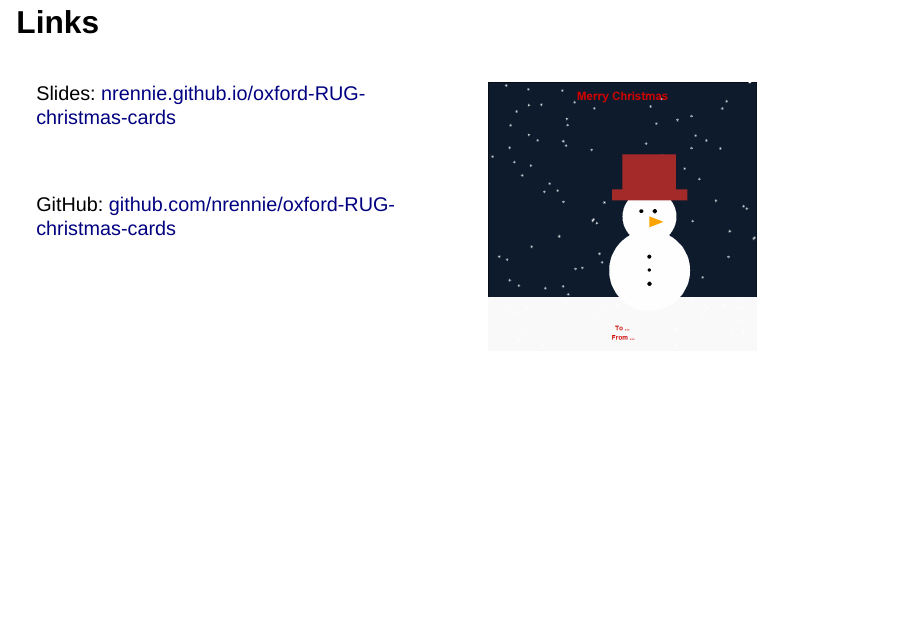
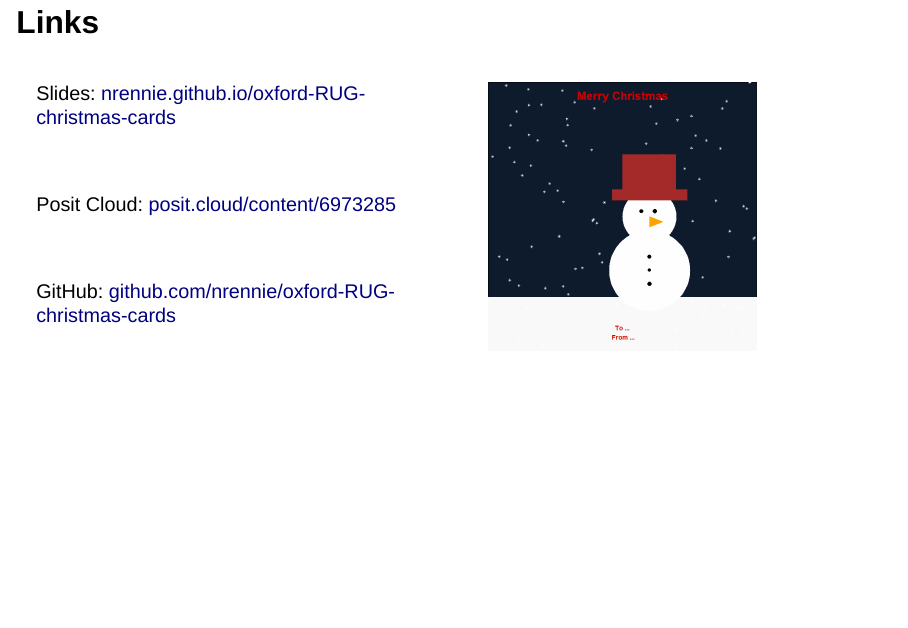
Before and after one commit to nrennie/oxford-RUG-christmas-cards, a Quarto document (slides/index.qmd): page 31 of 32. Rendered offline with R 4.5, knitr and Pandoc in place of Quarto, with nearby package versions; drawn as Slidy slides in place of the format the file asks for.

Commit message:
add posit cloud link

```diff
--- a/slides/index.qmd
+++ b/slides/index.qmd
@@ -408,6 +408,10 @@ Slides: [nrennie.github.io/oxford-RUG-christmas-cards](https://nrennie.github.io
 
 <br>
 
+Posit Cloud: [posit.cloud/content/6973285](https://posit.cloud/content/6973285)
+
+<br>
+
 GitHub: [github.com/nrennie/oxford-RUG-christmas-cards](https://github.com/nrennie/oxford-RUG-christmas-cards)
 
 :::
```
